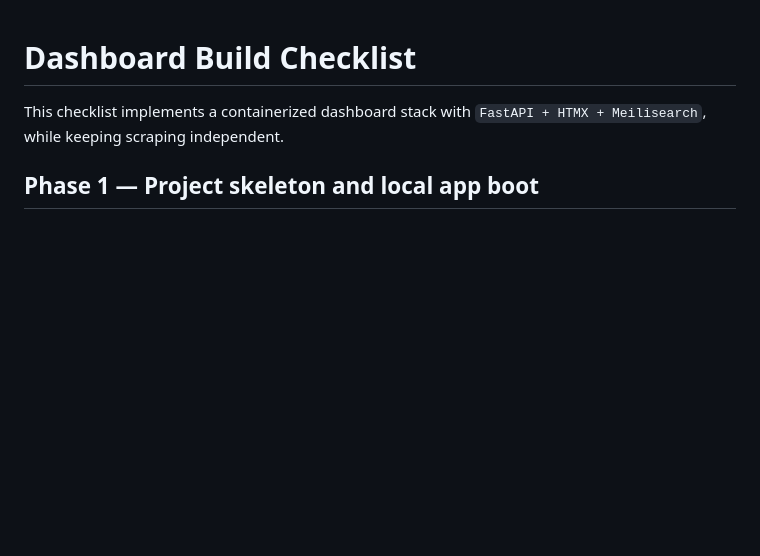
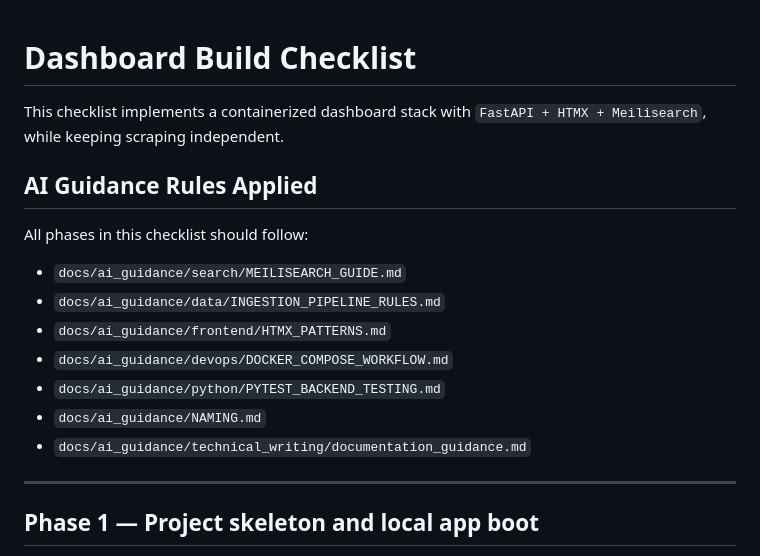
Before and after one commit to Performant-Labs/rental_collector, a Markdown page: docs/BUILD_PLAN.md, the part around the change. Drawn GitHub-style; blank space fills up the shorter version.

```diff
--- a/docs/BUILD_PLAN.md
+++ b/docs/BUILD_PLAN.md
@@ -1,6 +1,20 @@
 # Dashboard Build Checklist
 
 This checklist implements a containerized dashboard stack with `FastAPI + HTMX + Meilisearch`, while keeping scraping independent.
+
+## AI Guidance Rules Applied
+
+All phases in this checklist should follow:
+
+- `docs/ai_guidance/search/MEILISEARCH_GUIDE.md`
+- `docs/ai_guidance/data/INGESTION_PIPELINE_RULES.md`
+- `docs/ai_guidance/frontend/HTMX_PATTERNS.md`
+- `docs/ai_guidance/devops/DOCKER_COMPOSE_WORKFLOW.md`
+- `docs/ai_guidance/python/PYTEST_BACKEND_TESTING.md`
+- `docs/ai_guidance/NAMING.md`
+- `docs/ai_guidance/technical_writing/documentation_guidance.md`
+
+---
 
 ## Phase 1 — Project skeleton and local app boot
 
```
Also changed, not shown: README.md (+18 -0 lines).
